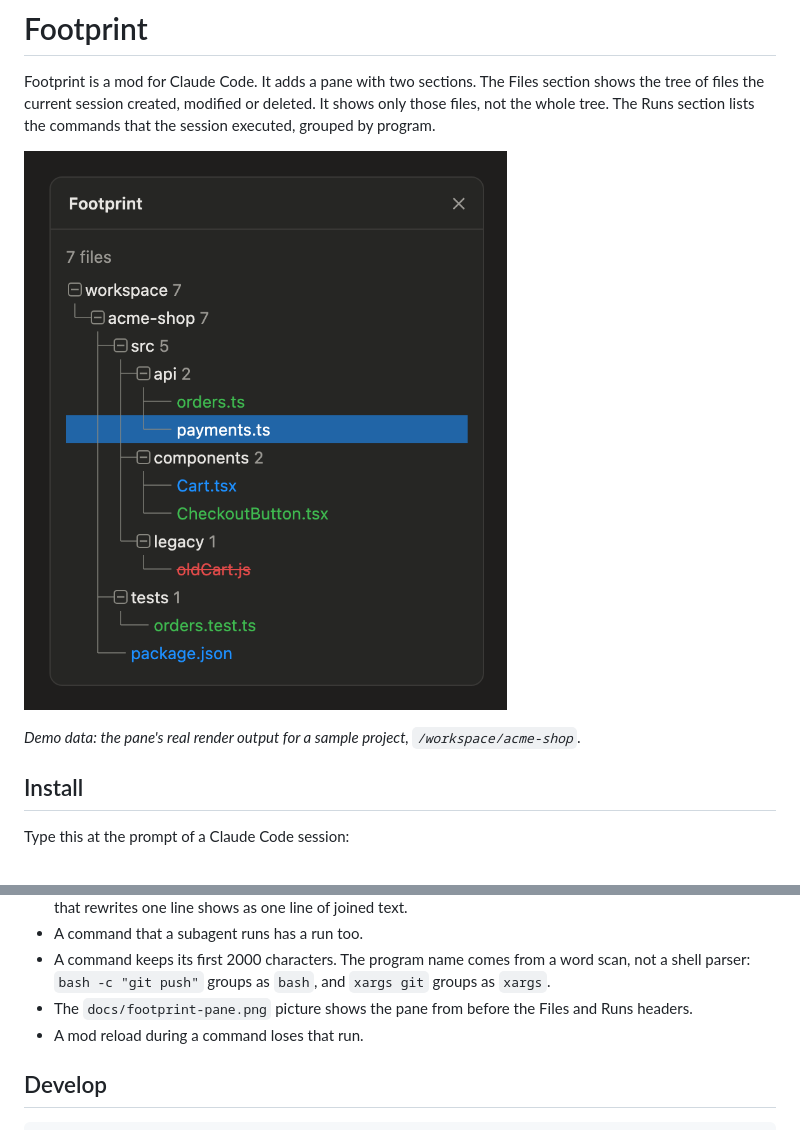
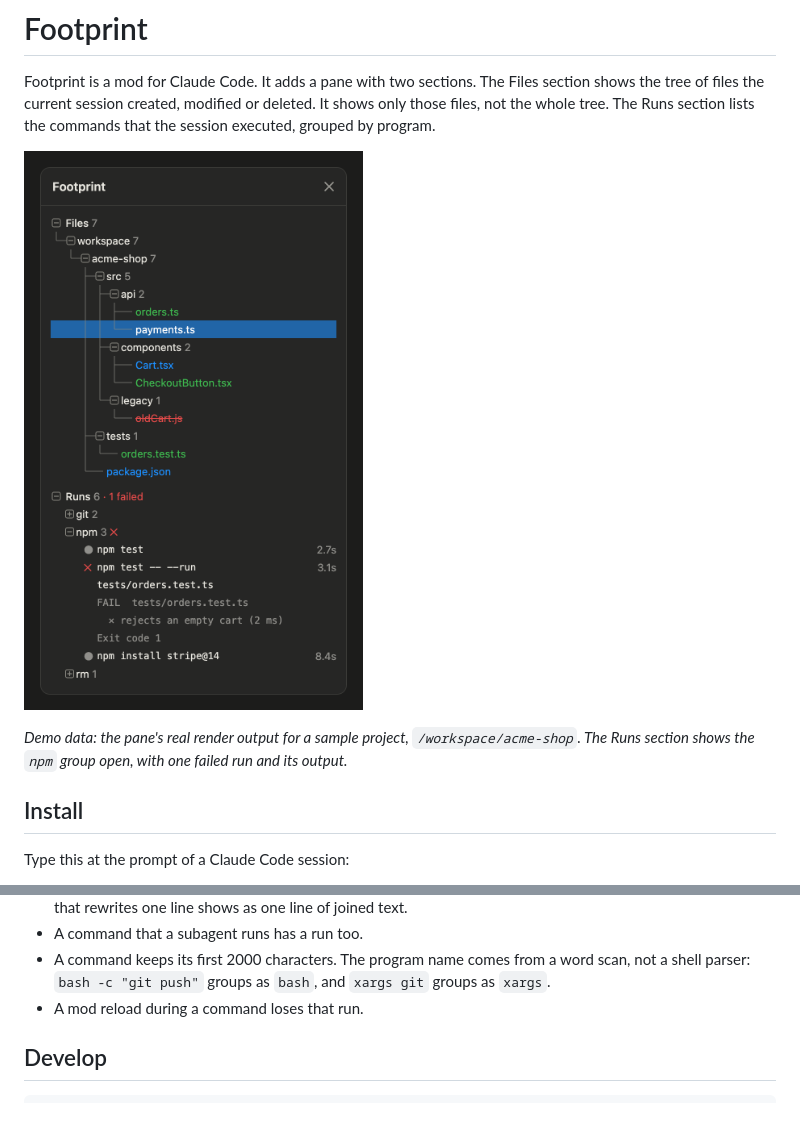
Before and after one commit to bilgili/footprint, a Markdown page: README.md, 2 parts joined by grey strips. Drawn GitHub-style; pictures changed too: docs/footprint-pane.png.

Commit message:
Update the README screenshot for the Files and Runs sections
The picture is the pane's real render output for the demo project: the Files section with the tree and a flashing file, and the Runs section with the npm group open and one failed run with its output. The alt text and caption describe both sections, and the limits note about the old picture is gone.

Co-Authored-By: Claude Sonnet 5.5 <noreply@anthropic.com>

```diff
--- a/README.md
+++ b/README.md
@@ -2,9 +2,9 @@
 
 Footprint is a mod for Claude Code. It adds a pane with two sections. The Files section shows the tree of files the current session created, modified or deleted. It shows only those files, not the whole tree. The Runs section lists the commands that the session executed, grouped by program.
 
-![The Footprint pane with demo data: a collapsible tree of the files one session added, modified and deleted, with a blue flash running up from the file that just changed](docs/footprint-pane.png)
+![The Footprint pane with demo data: a Files section with the collapsible tree of the files one session added, modified and deleted, and a Runs section with the commands that the session ran, grouped by program. A blue flash marks the file that just changed.](docs/footprint-pane.png)
 
-*Demo data: the pane's real render output for a sample project, `/workspace/acme-shop`.*
+*Demo data: the pane's real render output for a sample project, `/workspace/acme-shop`. The Runs section shows the `npm` group open, with one failed run and its output.*
 
 ## Install
 
@@ -55,7 +55,6 @@ A separate log feeds the Runs section. A hook wraps each `Bash` call and each `M
 - The log removes escape sequences and control characters from the command and the output. A progress bar that rewrites one line shows as one line of joined text.
 - A command that a subagent runs has a run too.
 - A command keeps its first 2000 characters. The program name comes from a word scan, not a shell parser: `bash -c "git push"` groups as `bash`, and `xargs git` groups as `xargs`.
-- The `docs/footprint-pane.png` picture shows the pane from before the Files and Runs headers.
 - A mod reload during a command loses that run.
 
 ## Develop
```
